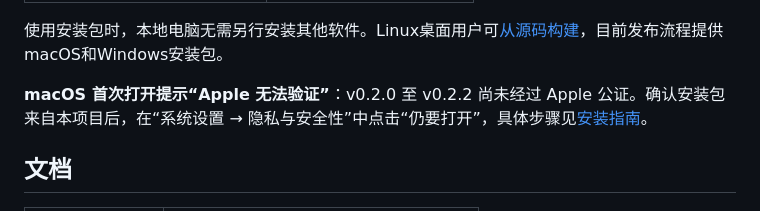
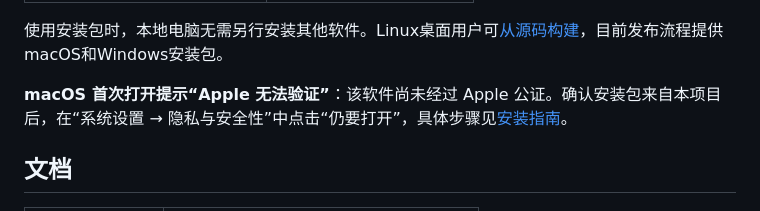
Before and after one commit to BoeingART/Mossentry, a Markdown page: README-cn.md, the part around the change. GitHub-like rendering.

```diff
--- a/README-cn.md
+++ b/README-cn.md
@@ -94,7 +94,7 @@ Mossentry复用已有的SSH访问方式，连接前校验服务器主机密钥
 
 使用安装包时，本地电脑无需另行安装其他软件。Linux桌面用户可[从源码构建](docs/DEVELOPMENT.md)，目前发布流程提供macOS和Windows安装包。
 
-**macOS 首次打开提示“Apple 无法验证”**：v0.2.0 至 v0.2.2 尚未经过 Apple 公证。确认安装包来自本项目后，在“系统设置 → 隐私与安全性”中点击“仍要打开”，具体步骤见[安装指南](docs/INSTALL.md#apple-verification-warning--apple-无法验证)。
+**macOS 首次打开提示“Apple 无法验证”**：该软件尚未经过 Apple 公证。确认安装包来自本项目后，在“系统设置 → 隐私与安全性”中点击“仍要打开”，具体步骤见[安装指南](docs/INSTALL.md#apple-verification-warning--apple-无法验证)。
 
 ## 文档
 
```
